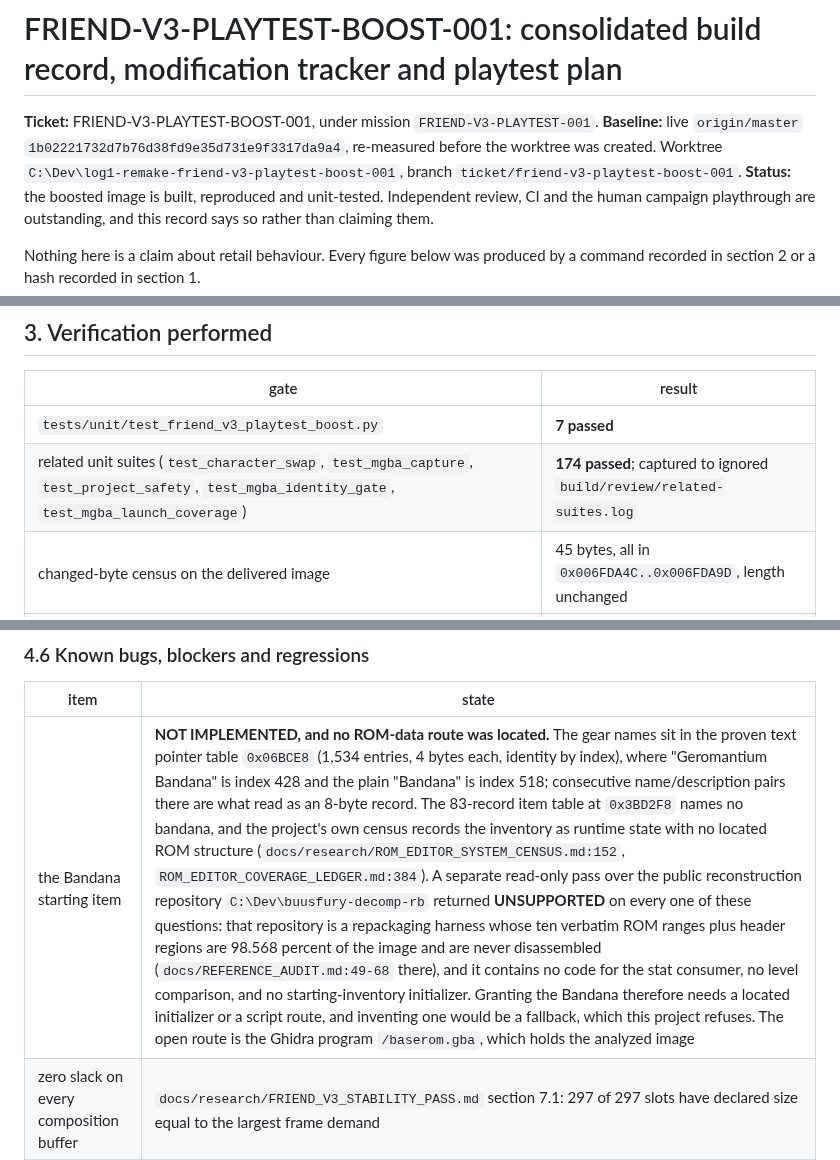
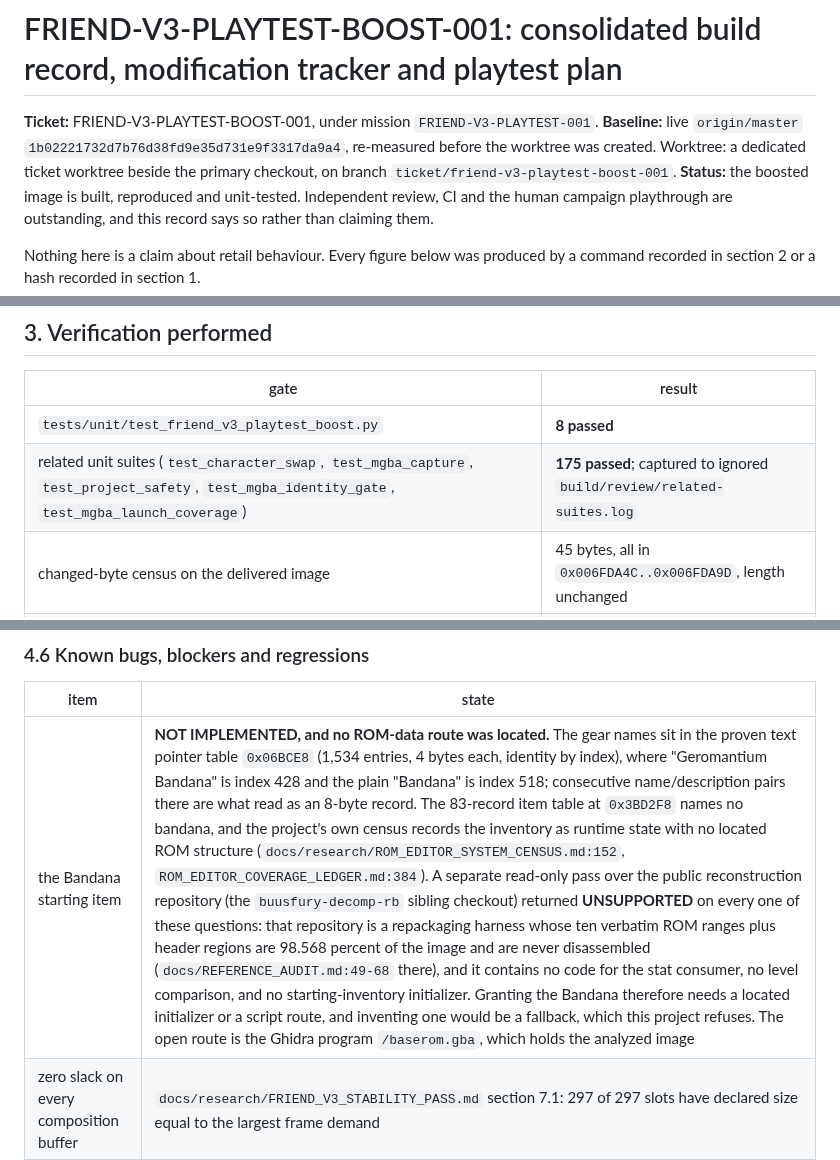
Before and after one commit to siruiusamory-cmyk/buusfury-decomp, a Markdown page: docs/research/FRIEND_V3_PLAYTEST_BOOST.md, 3 parts joined by grey strips. GitHub-like rendering.

Commit message:
Drop the machine-specific paths the public-surface screen forbids
CI failed test-sdk on test_the_public_surface_is_clean: the new record carried
two absolute paths, the worktree and the sibling reconstruction checkout. The
record now says worktree and sibling checkout, which is what the screen allows,
and the passing counts are refreshed to 8 and 175.

```diff
--- a/docs/research/FRIEND_V3_PLAYTEST_BOOST.md
+++ b/docs/research/FRIEND_V3_PLAYTEST_BOOST.md
@@ -2,8 +2,8 @@
 
 **Ticket:** FRIEND-V3-PLAYTEST-BOOST-001, under mission `FRIEND-V3-PLAYTEST-001`.
 **Baseline:** live `origin/master` `1b02221732d7b76d38fd9e35d731e9f3317da9a4`, re-measured
-before the worktree was created. Worktree `C:\Dev\log1-remake-friend-v3-playtest-boost-001`,
-branch `ticket/friend-v3-playtest-boost-001`.
+before the worktree was created. Worktree: a dedicated ticket worktree beside the primary
+checkout, on branch `ticket/friend-v3-playtest-boost-001`.
 **Status:** the boosted image is built, reproduced and unit-tested. Independent review, CI
 and the human campaign playthrough are outstanding, and this record says so rather than
 claiming them.
@@ -107,8 +107,8 @@ the reviewer, not by the assertion.
 
 | gate | result |
 | --- | --- |
-| `tests/unit/test_friend_v3_playtest_boost.py` | **7 passed** |
-| related unit suites (`test_character_swap`, `test_mgba_capture`, `test_project_safety`, `test_mgba_identity_gate`, `test_mgba_launch_coverage`) | **174 passed**; captured to ignored `build/review/related-suites.log` |
+| `tests/unit/test_friend_v3_playtest_boost.py` | **8 passed** |
+| related unit suites (`test_character_swap`, `test_mgba_capture`, `test_project_safety`, `test_mgba_identity_gate`, `test_mgba_launch_coverage`) | **175 passed**; captured to ignored `build/review/related-suites.log` |
 | changed-byte census on the delivered image | 45 bytes, all in `0x006FDA4C..0x006FDA9D`, length unchanged |
 | foundation re-run through the toolkit | reproduces `ef939dcd` then `a4c12a95` byte for byte |
 | boost re-run on the reproduced foundation | reproduces `6d7a56c6` byte for byte |
@@ -168,7 +168,7 @@ Nothing. The boost lane is frozen at `6d7a56c6` pending review.
 
 | item | state |
 | --- | --- |
-| the Bandana starting item | **NOT IMPLEMENTED, and no ROM-data route was located.** The gear names sit in the proven text pointer table `0x06BCE8` (1,534 entries, 4 bytes each, identity by index), where "Geromantium Bandana" is index 428 and the plain "Bandana" is index 518; consecutive name/description pairs there are what read as an 8-byte record. The 83-record item table at `0x3BD2F8` names no bandana, and the project's own census records the inventory as runtime state with no located ROM structure (`docs/research/ROM_EDITOR_SYSTEM_CENSUS.md:152`, `ROM_EDITOR_COVERAGE_LEDGER.md:384`). A separate read-only pass over the public reconstruction repository `C:\Dev\buusfury-decomp-rb` returned **UNSUPPORTED** on every one of these questions: that repository is a repackaging harness whose ten verbatim ROM ranges plus header regions are 98.568 percent of the image and are never disassembled (`docs/REFERENCE_AUDIT.md:49-68` there), and it contains no code for the stat consumer, no level comparison, and no starting-inventory initializer. Granting the Bandana therefore needs a located initializer or a script route, and inventing one would be a fallback, which this project refuses. The open route is the Ghidra program `/baserom.gba`, which holds the analyzed image |
+| the Bandana starting item | **NOT IMPLEMENTED, and no ROM-data route was located.** The gear names sit in the proven text pointer table `0x06BCE8` (1,534 entries, 4 bytes each, identity by index), where "Geromantium Bandana" is index 428 and the plain "Bandana" is index 518; consecutive name/description pairs there are what read as an 8-byte record. The 83-record item table at `0x3BD2F8` names no bandana, and the project's own census records the inventory as runtime state with no located ROM structure (`docs/research/ROM_EDITOR_SYSTEM_CENSUS.md:152`, `ROM_EDITOR_COVERAGE_LEDGER.md:384`). A separate read-only pass over the public reconstruction repository (the `buusfury-decomp-rb` sibling checkout) returned **UNSUPPORTED** on every one of these questions: that repository is a repackaging harness whose ten verbatim ROM ranges plus header regions are 98.568 percent of the image and are never disassembled (`docs/REFERENCE_AUDIT.md:49-68` there), and it contains no code for the stat consumer, no level comparison, and no starting-inventory initializer. Granting the Bandana therefore needs a located initializer or a script route, and inventing one would be a fallback, which this project refuses. The open route is the Ghidra program `/baserom.gba`, which holds the analyzed image |
 | zero slack on every composition buffer | `docs/research/FRIEND_V3_STABILITY_PASS.md` section 7.1: 297 of 297 slots have declared size equal to the largest frame demand |
 | latent tail-write hazard | same record, section 7.2: 275,033 bytes of third-party payload over 99 canonical references, none reachable by the instruments applied |
 | the level cap of 200 is a code constant, not a table | raising it is a code patch with no verified consumer list, and was not attempted |
```
